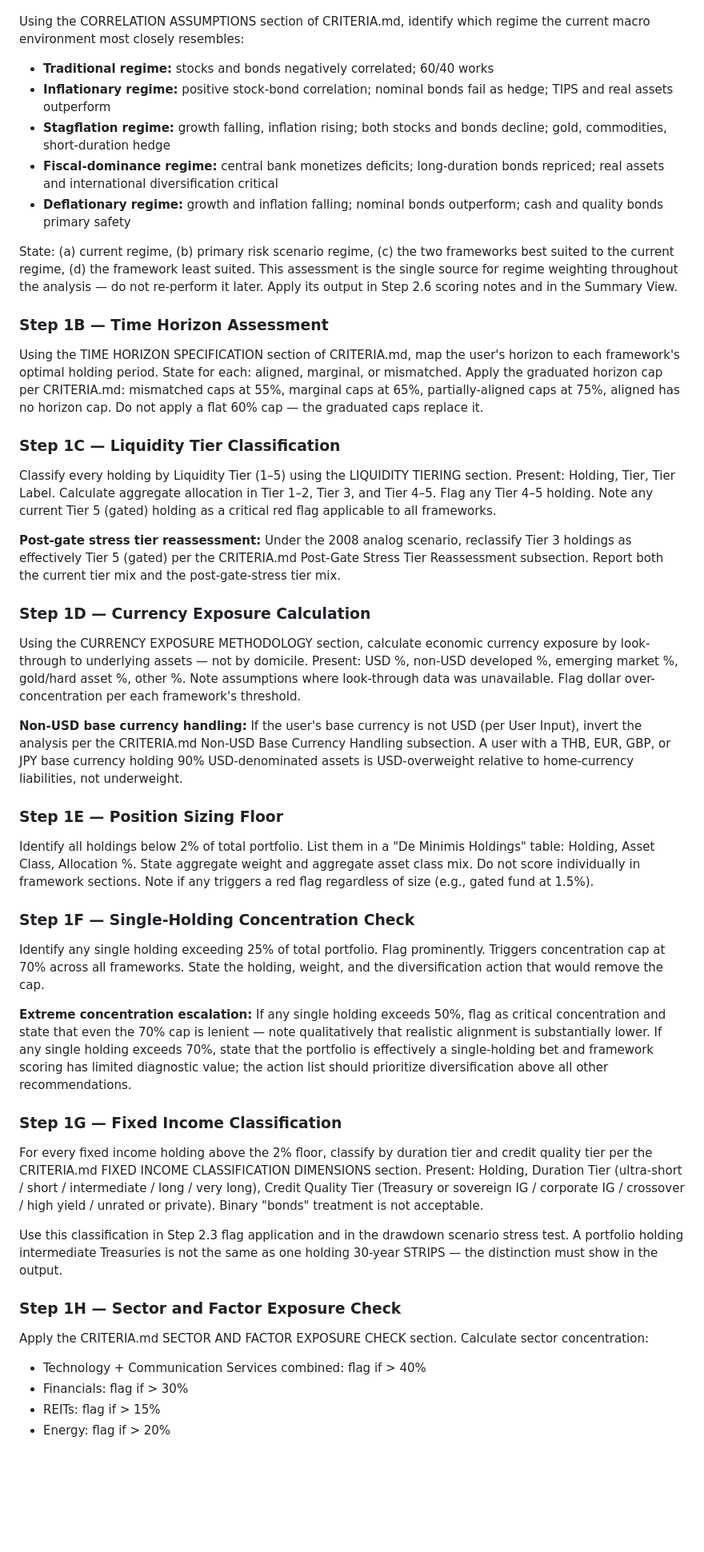
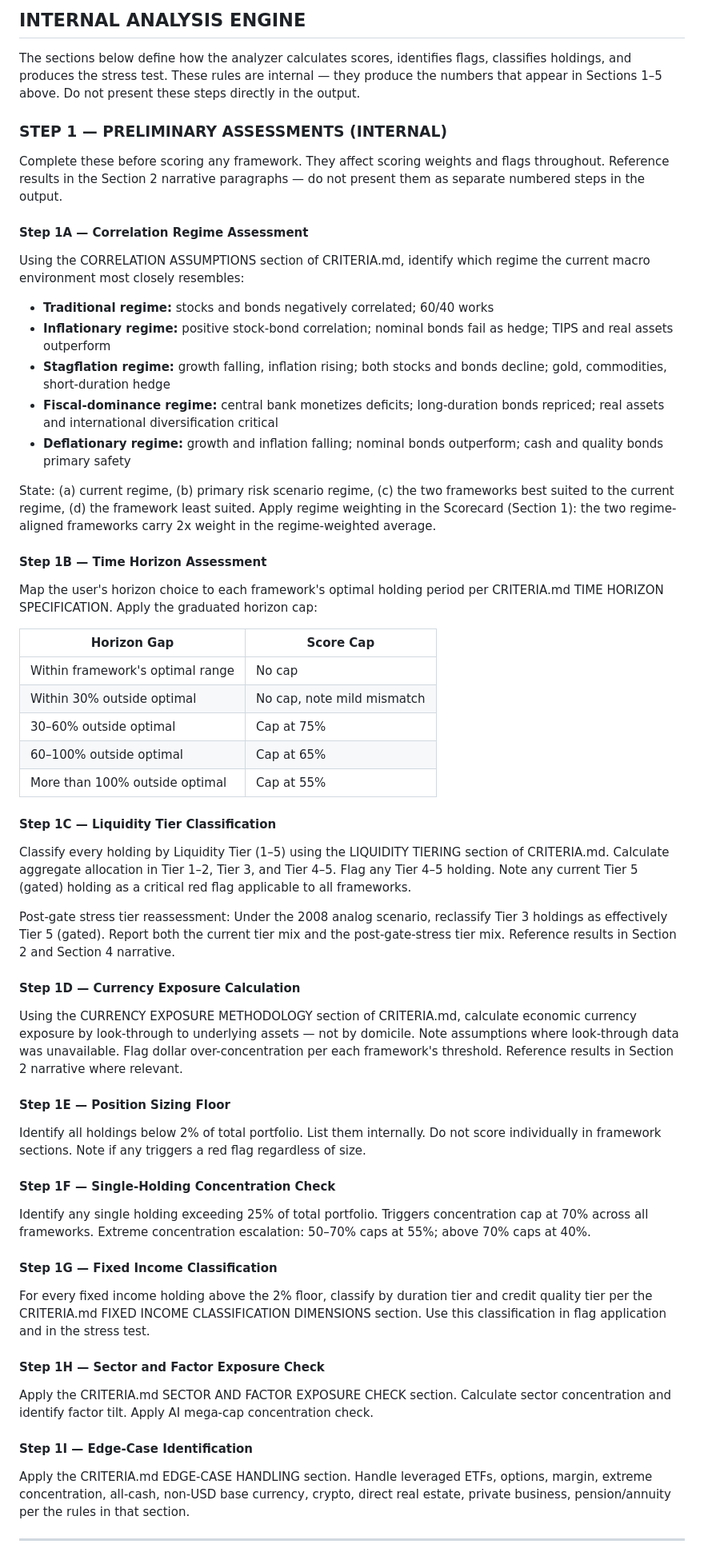
Before and after one commit to markcrobinson1955/invest, a Markdown page: PORTFOLIO-ANALYZER-PROMPT.md, the part around one of its changes. Shown at 80% size. GitHub-like rendering; blank space fills up the shorter version.

```diff
--- a/PORTFOLIO-ANALYZER-PROMPT.md
+++ b/PORTFOLIO-ANALYZER-PROMPT.md
@@ -91,3 +309,12 @@ Complete these before scoring any framework. They affect scoring weights and fla
+## INTERNAL ANALYSIS ENGINE
+
+The sections below define how the analyzer calculates scores, identifies flags, classifies holdings, and produces the stress test. These rules are internal — they produce the numbers that appear in Sections 1–5 above. Do not present these steps directly in the output.
+
+### STEP 1 — PRELIMINARY ASSESSMENTS (INTERNAL)
+
+Complete these before scoring any framework. They affect scoring weights and flags throughout. Reference results in the Section 2 narrative paragraphs — do not present them as separate numbered steps in the output.
+
+#### Step 1A — Correlation Regime Assessment
 
 Using the CORRELATION ASSUMPTIONS section of CRITERIA.md, identify which regime the current macro environment most closely resembles:
 
@@ -97,46 +324,49 @@ Using the CORRELATION ASSUMPTIONS section of CRITERIA.md, identify which regime
 - **Fiscal-dominance regime:** central bank monetizes deficits; long-duration bonds repriced; real assets and international diversification critical
 - **Deflationary regime:** growth and inflation falling; nominal bonds outperform; cash and quality bonds primary safety
 
-State: (a) current regime, (b) primary risk scenario regime, (c) the two frameworks best suited to the current regime, (d) the framework least suited. This assessment is the single source for regime weighting throughout the analysis — do not re-perform it later. Apply its output in Step 2.6 scoring notes and in the Summary View.
+State: (a) current regime, (b) primary risk scenario regime, (c) the two frameworks best suited to the current regime, (d) the framework least suited. Apply regime weighting in the Scorecard (Section 1): the two regime-aligned frameworks carry 2x weight in the regime-weighted average.
 
-### Step 1B — Time Horizon Assessment
+#### Step 1B — Time Horizon Assessment
 
-Using the TIME HORIZON SPECIFICATION section of CRITERIA.md, map the user's horizon to each framework's optimal holding period. State for each: aligned, marginal, or mismatched. Apply the graduated horizon cap per CRITERIA.md: mismatched caps at 55%, marginal caps at 65%, partially-aligned caps at 75%, aligned has no horizon cap. Do not apply a flat 60% cap — the graduated caps replace it.
+Map the user's horizon choice to each framework's optimal holding period per CRITERIA.md TIME HORIZON SPECIFICATION. Apply the graduated horizon cap:
 
-### Step 1C — Liquidity Tier Classification
+| Horizon Gap | Score Cap |
+|---|---|
+| Within framework's optimal range | No cap |
+| Within 30% outside optimal | No cap, note mild mismatch |
+| 30–60% outside optimal | Cap at 75% |
+| 60–100% outside optimal | Cap at 65% |
+| More than 100% outside optimal | Cap at 55% |
 
-Classify every holding by Liquidity Tier (1–5) using the LIQUIDITY TIERING section. Present: Holding, Tier, Tier Label. Calculate aggregate allocation in Tier 1–2, Tier 3, and Tier 4–5. Flag any Tier 4–5 holding. Note any current Tier 5 (gated) holding as a critical red flag applicable to all frameworks.
+#### Step 1C — Liquidity Tier Classification
 
-**Post-gate stress tier reassessment:** Under the 2008 analog scenario, reclassify Tier 3 holdings as effectively Tier 5 (gated) per the CRITERIA.md Post-Gate Stress Tier Reassessment subsection. Report both the current tier mix and the post-gate-stress tier mix.
+Classify every holding by Liquidity Tier (1–5) using the LIQUIDITY TIERING section of CRITERIA.md. Calculate aggregate allocation in Tier 1–2, Tier 3, and Tier 4–5. Flag any Tier 4–5 holding. Note any current Tier 5 (gated) holding as a critical red flag applicable to all frameworks.
 
-### Step 1D — Currency Exposure Calculation
+Post-gate stress tier reassessment: Under the 2008 analog scenario, reclassify Tier 3 holdings as effectively Tier 5 (gated). Report both the current tier mix and the post-gate-stress tier mix. Reference results in Section 2 and Section 4 narrative.
 
-Using the CURRENCY EXPOSURE METHODOLOGY section, calculate economic currency exposure by look-through to underlying assets — not by domicile. Present: USD %, non-USD developed %, emerging market %, gold/hard asset %, other %. Note assumptions where look-through data was unavailable. Flag dollar over-concentration per each framework's threshold.
+#### Step 1D — Currency Exposure Calculation
 
-**Non-USD base currency handling:** If the user's base currency is not USD (per User Input), invert the analysis per the CRITERIA.md Non-USD Base Currency Handling subsection. A user with a THB, EUR, GBP, or JPY base currency holding 90% USD-denominated assets is USD-overweight relative to home-currency liabilities, not underweight.
+Using the CURRENCY EXPOSURE METHODOLOGY section of CRITERIA.md, calculate economic currency exposure by look-through to underlying assets — not by domicile. Note assumptions where look-through data was unavailable. Flag dollar over-concentration per each framework's threshold. Reference results in Section 2 narrative where relevant.
 
-### Step 1E — Position Sizing Floor
+#### Step 1E — Position Sizing Floor
 
-Identify all holdings below 2% of total portfolio. List them in a "De Minimis Holdings" table: Holding, Asset Class, Allocation %. State aggregate weight and aggregate asset class mix. Do not score individually in framework sections. Note if any triggers a red flag regardless of size (e.g., gated fund at 1.5%).
+Identify all holdings below 2% of total portfolio. List them internally. Do not score individually in framework sections. Note if any triggers a red flag regardless of size.
 
-### Step 1F — Single-Holding Concentration Check
+#### Step 1F — Single-Holding Concentration Check
 
-Identify any single holding exceeding 25% of total portfolio. Flag prominently. Triggers concentration cap at 70% across all frameworks. State the holding, weight, and the diversification action that would remove the cap.
+Identify any single holding exceeding 25% of total portfolio. Triggers concentration cap at 70% across all frameworks. Extreme concentration escalation: 50–70% caps at 55%; above 70% caps at 40%.
 
-**Extreme concentration escalation:** If any single holding exceeds 50%, flag as critical concentration and state that even the 70% cap is lenient — note qualitatively that realistic alignment is substantially lower. If any single holding exceeds 70%, state that the portfolio is effectively a single-holding bet and framework scoring has limited diagnostic value; the action list should prioritize diversification above all other recommendations.
+#### Step 1G — Fixed Income Classification
 
-### Step 1G — Fixed Income Classification
+For every fixed income holding above the 2% floor, classify by duration tier and credit quality tier per the CRITERIA.md FIXED INCOME CLASSIFICATION DIMENSIONS section. Use this classification in flag application and in the stress test.
 
-For every fixed income holding above the 2% floor, classify by duration tier and credit quality tier per the CRITERIA.md FIXED INCOME CLASSIFICATION DIMENSIONS section. Present: Holding, Duration Tier (ultra-short / short / intermediate / long / very long), Credit Quality Tier (Treasury or sovereign IG / corporate IG / crossover / high yield / unrated or private). Binary "bonds" treatment is not acceptable.
+#### Step 1H — Sector and Factor Exposure Check
 
-Use this classification in Step 2.3 flag application and in the drawdown scenario stress test. A portfolio holding intermediate Treasuries is not the same as one holding 30-year STRIPS — the distinction must show in the output.
+Apply the CRITERIA.md SECTOR AND FACTOR EXPOSURE CHECK section. Calculate sector concentration and identify factor tilt. Apply AI mega-cap concentration check.
 
-### Step 1H — Sector and Factor Exposure Check
+#### Step 1I — Edge-Case Identification
 
-Apply the CRITERIA.md SECTOR AND FACTOR EXPOSURE CHECK section. Calculate sector concentration:
+Apply the CRITERIA.md EDGE-CASE HANDLING section. Handle leveraged ETFs, options, margin, extreme concentration, all-cash, non-USD base currency, crypto, direct real estate, private business, pension/annuity per the rules in that section.
 
-- Technology + Communication Services combined: flag if > 40%
-- Financials: flag if > 30%
-- REITs: flag if > 15%
-- Energy: flag if > 20%
+---
 
```
Also changed, not shown: other parts of PORTFOLIO-ANALYZER-PROMPT.md (+278 -220 lines).
